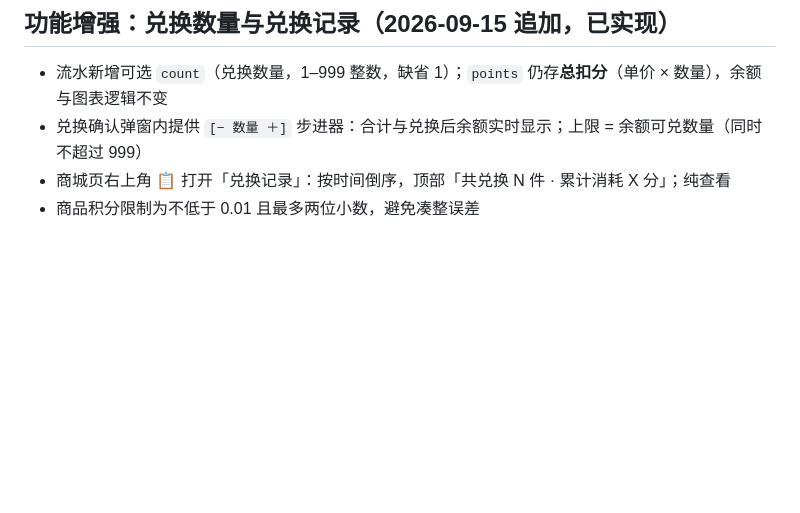
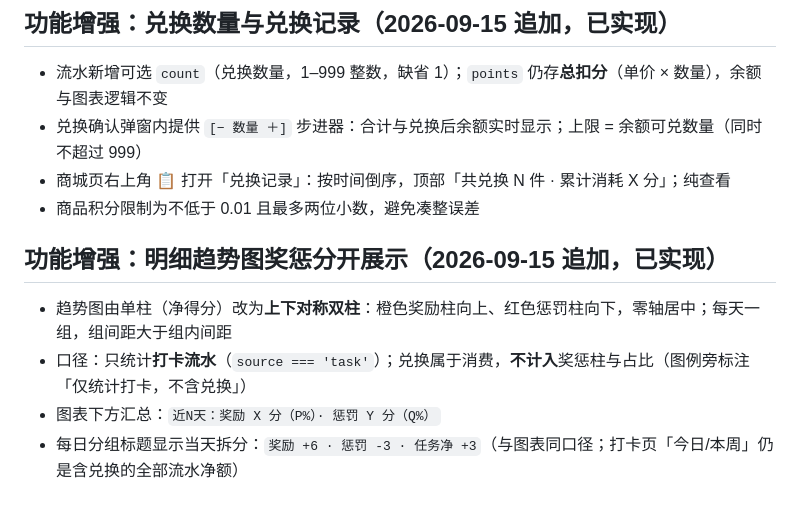
Before and after one commit to scen89/dd-points, a Markdown page: docs/plans/2026-09-15-dd-points-pwa-design.md, the part around the change. Drawn GitHub-style; blank space fills up the shorter version.

```diff
--- a/docs/plans/2026-09-15-dd-points-pwa-design.md
+++ b/docs/plans/2026-09-15-dd-points-pwa-design.md
@@ -134,3 +134,10 @@ Task: { id, name, mode: 'normal'|'level', points, levels: [{label, points}] }
 - 兑换确认弹窗内提供 `[− 数量 ＋]` 步进器：合计与兑换后余额实时显示；上限 = 余额可兑数量（同时不超过 999）
 - 商城页右上角 📋 打开「兑换记录」：按时间倒序，顶部「共兑换 N 件 · 累计消耗 X 分」；纯查看
 - 商品积分限制为不低于 0.01 且最多两位小数，避免凑整误差
+
+## 功能增强：明细趋势图奖惩分开展示（2026-09-15 追加，已实现）
+
+- 趋势图由单柱（净得分）改为**上下对称双柱**：橙色奖励柱向上、红色惩罚柱向下，零轴居中；每天一组，组间距大于组内间距
+- 口径：只统计**打卡流水**（`source === 'task'`）；兑换属于消费，**不计入**奖惩柱与占比（图例旁标注「仅统计打卡，不含兑换」）
+- 图表下方汇总：`近N天：奖励 X 分（P%）· 惩罚 Y 分（Q%）`
+- 每日分组标题显示当天拆分：`奖励 +6 · 惩罚 -3 · 任务净 +3`（与图表同口径；打卡页「今日/本周」仍是含兑换的全部流水净额）
```
Also changed, not shown: README.md (+1 -1 lines), docs/plans/2026-09-15-dd-points-pwa-implementation.md (+5 -0 lines).
